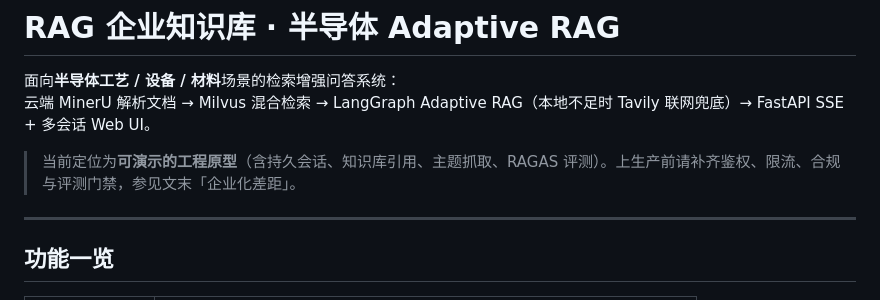
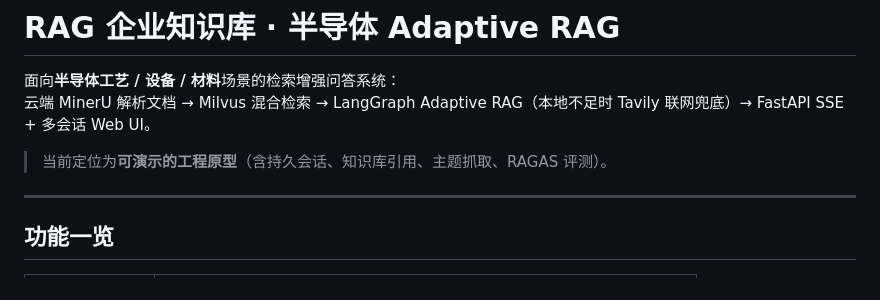
Before and after one commit to jokerzixi/enterprise-rag-knowledge-base, a Markdown page: README.md, the part around the change. GitHub-like rendering.

```diff
--- a/README.md
+++ b/README.md
@@ -3,7 +3,7 @@
 面向**半导体工艺 / 设备 / 材料**场景的检索增强问答系统：
 云端 MinerU 解析文档 → Milvus 混合检索 → LangGraph Adaptive RAG（本地不足时 Tavily 联网兜底）→ FastAPI SSE + 多会话 Web UI。
 
-> 当前定位为**可演示的工程原型**（含持久会话、知识库引用、主题抓取、RAGAS 评测）。上生产前请补齐鉴权、限流、合规与评测门禁，参见文末「企业化差距」。
+> 当前定位为**可演示的工程原型**（含持久会话、知识库引用、主题抓取、RAGAS 评测）。
 
 ---
 
```
